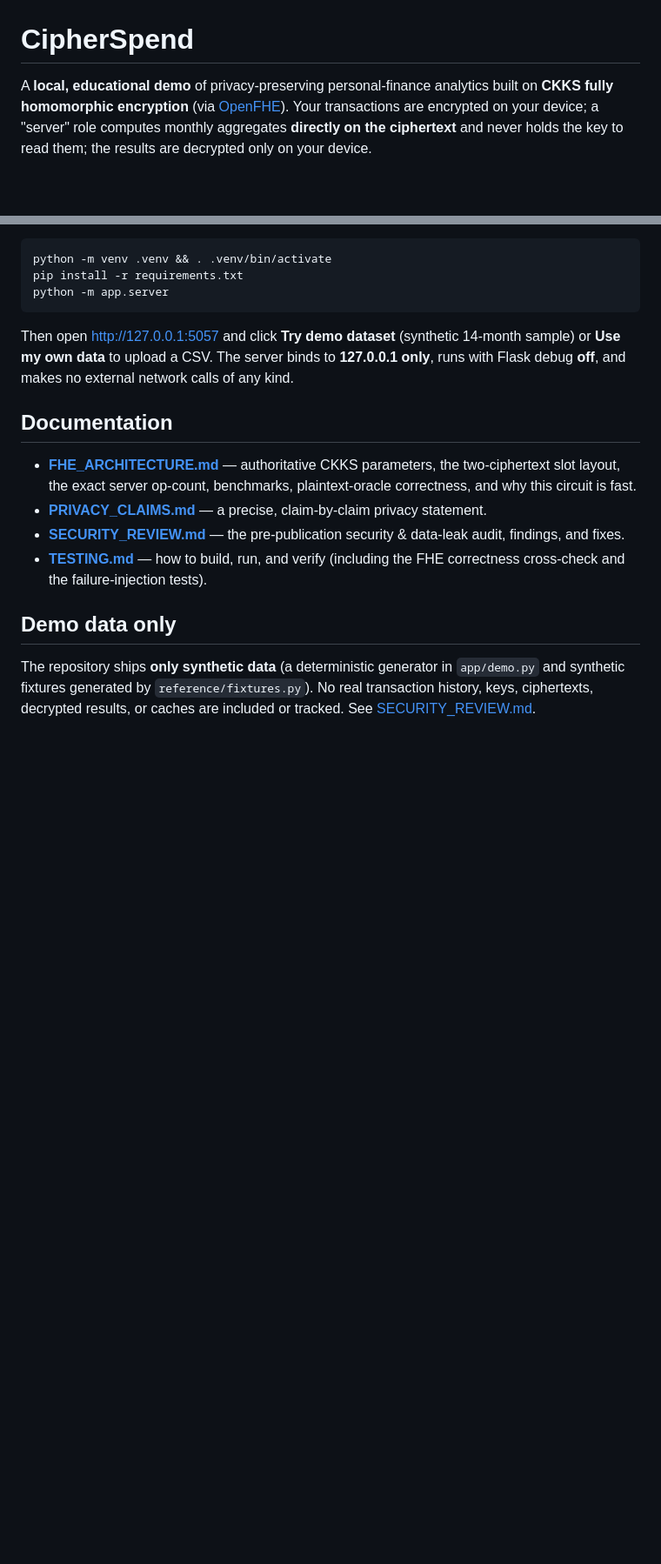
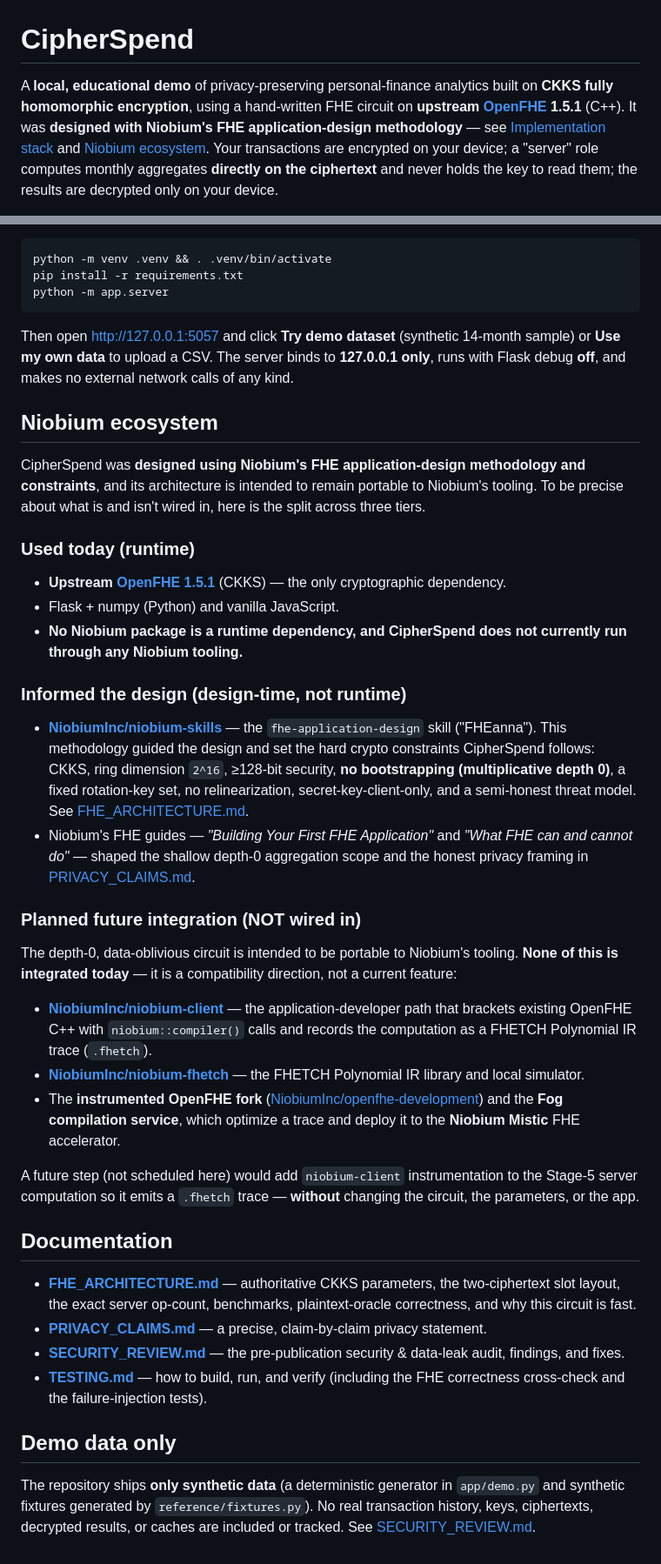
Before and after one commit to leila-db/cipherspend-demo, a Markdown page: README.md, 2 parts joined by grey strips. Shown at 87% size. Rendered like a GitHub page; blank space fills up the shorter version.

Commit message:
docs(README): add Implementation stack + Niobium ecosystem sections
State the real stack (hand-written C++ on upstream OpenFHE 1.5.1) and Niobium
provenance in three tiers (used today / informed the design / planned future).
Explicitly states the app does not currently run through any Niobium tooling.

Co-Authored-By: Claude Opus 4.8 <noreply@anthropic.com>

```diff
--- a/README.md
+++ b/README.md
@@ -1,7 +1,10 @@
 # CipherSpend
 
 A **local, educational demo** of privacy-preserving personal-finance analytics built on
-**CKKS fully homomorphic encryption** (via [OpenFHE](https://github.com/openfheorg/openfhe-development)).
+**CKKS fully homomorphic encryption**, using a hand-written FHE circuit on **upstream
+[OpenFHE](https://github.com/openfheorg/openfhe-development) 1.5.1** (C++). It was **designed
+with Niobium's FHE application-design methodology** — see [Implementation stack](#implementation-stack)
+and [Niobium ecosystem](#niobium-ecosystem).
 Your transactions are encrypted on your device; a "server" role computes monthly
 aggregates **directly on the ciphertext** and never holds the key to read them; the
 results are decrypted only on your device.
@@ -114,6 +141,44 @@ Then open <http://127.0.0.1:5057> and click **Try demo dataset** (synthetic 14-m
 sample) or **Use my own data** to upload a CSV. The server binds to **127.0.0.1 only**,
 runs with Flask debug **off**, and makes no external network calls of any kind.
 
+## Niobium ecosystem
+
+CipherSpend was **designed using Niobium's FHE application-design methodology and
+constraints**, and its architecture is intended to remain portable to Niobium's tooling. To
+be precise about what is and isn't wired in, here is the split across three tiers.
+
+### Used today (runtime)
+- **Upstream [OpenFHE 1.5.1](https://github.com/openfheorg/openfhe-development)** (CKKS) — the only cryptographic dependency.
+- Flask + numpy (Python) and vanilla JavaScript.
+- **No Niobium package is a runtime dependency, and CipherSpend does not currently run through any Niobium tooling.**
+
+### Informed the design (design-time, not runtime)
+- **[NiobiumInc/niobium-skills](https://github.com/NiobiumInc/niobium-skills)** — the
+  `fhe-application-design` skill ("FHEanna"). This methodology guided the design and set the
+  hard crypto constraints CipherSpend follows: CKKS, ring dimension `2^16`, ≥128-bit
+  security, **no bootstrapping (multiplicative depth 0)**, a fixed rotation-key set, no
+  relinearization, secret-key-client-only, and a semi-honest threat model. See
+  [FHE_ARCHITECTURE.md](FHE_ARCHITECTURE.md).
+- Niobium's FHE guides — *"Building Your First FHE Application"* and *"What FHE can and
+  cannot do"* — shaped the shallow depth-0 aggregation scope and the honest privacy framing
+  in [PRIVACY_CLAIMS.md](PRIVACY_CLAIMS.md).
+
+### Planned future integration (NOT wired in)
+The depth-0, data-oblivious circuit is intended to be portable to Niobium's tooling. **None
+of this is integrated today** — it is a compatibility direction, not a current feature:
+- **[NiobiumInc/niobium-client](https://github.com/NiobiumInc/niobium-client)** — the
+  application-developer path that brackets existing OpenFHE C++ with `niobium::compiler()`
+  calls and records the computation as a FHETCH Polynomial IR trace (`.fhetch`).
+- **[NiobiumInc/niobium-fhetch](https://github.com/NiobiumInc/niobium-fhetch)** — the FHETCH
+  Polynomial IR library and local simulator.
+- The **instrumented OpenFHE fork** ([NiobiumInc/openfhe-development](https://github.com/NiobiumInc/openfhe-development))
+  and the **Fog compilation service**, which optimize a trace and deploy it to the **Niobium
+  Mistic** FHE accelerator.
+
+A future step (not scheduled here) would add `niobium-client` instrumentation to the Stage-5
+server computation so it emits a `.fhetch` trace — **without** changing the circuit, the
+parameters, or the app.
+
 ## Documentation
 
 - **[FHE_ARCHITECTURE.md](FHE_ARCHITECTURE.md)** — authoritative CKKS parameters, the
```
Also changed, not shown: other parts of README.md (+24 -0 lines).
